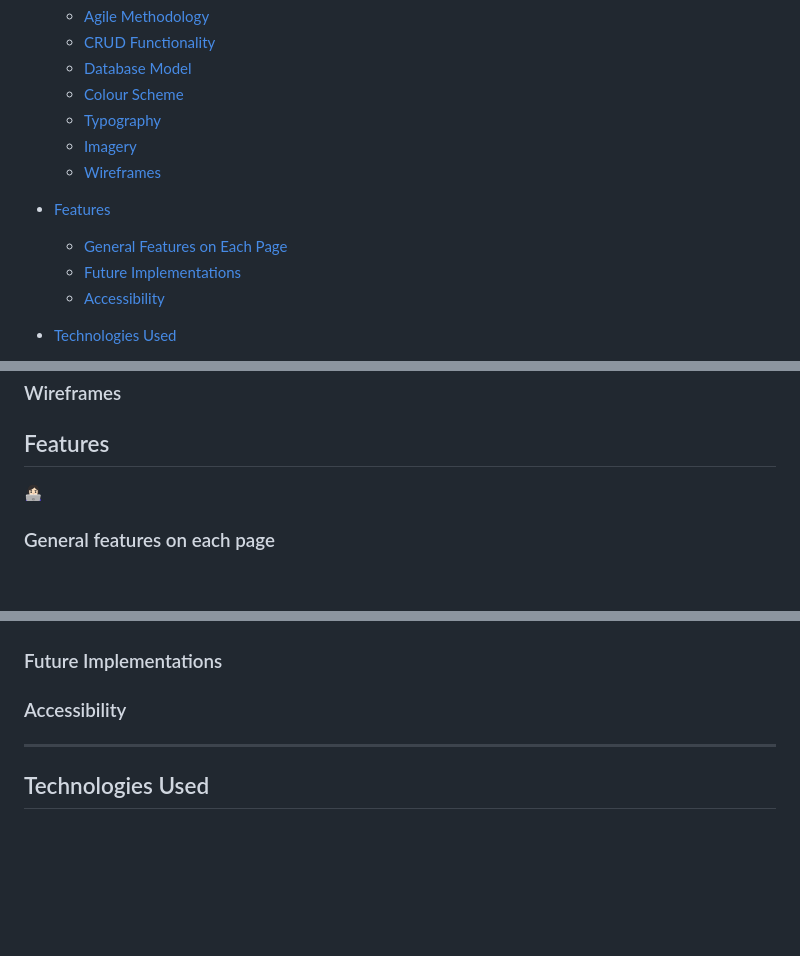
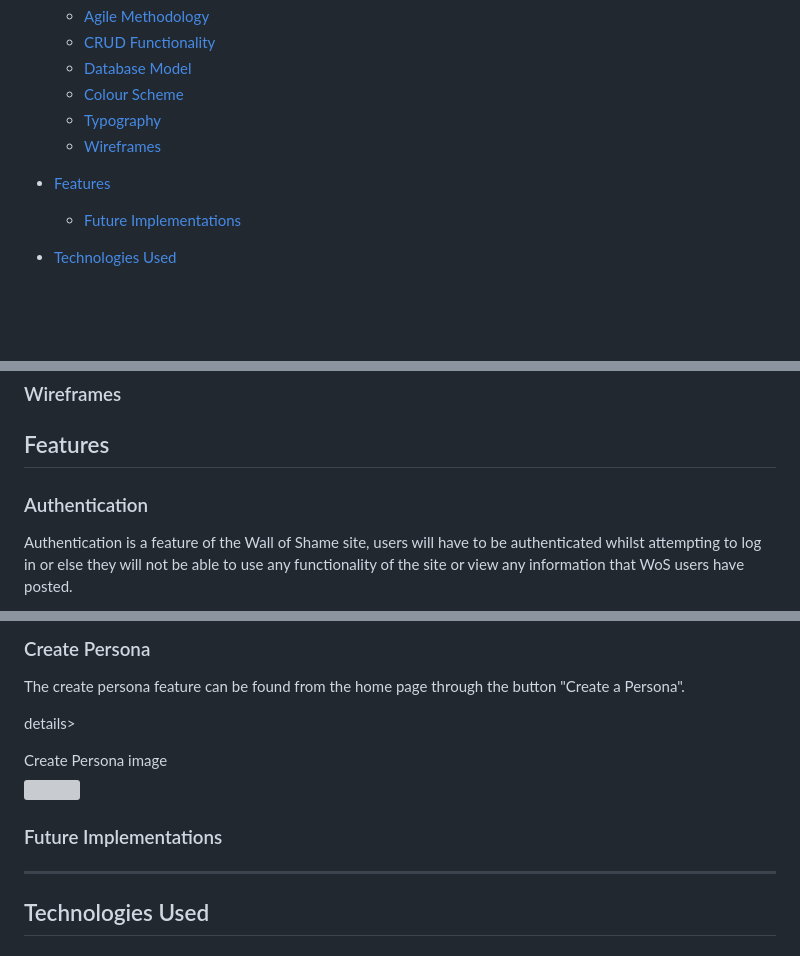
Before and after one commit to bakrydiarra/Wall_of-Shame, a Markdown page: README.md, 3 parts joined by grey strips. Drawn GitHub-style; blank space fills up the shorter version; grey boxes are pictures that could not be loaded.

Commit message:
Update: section features README.md

```diff
--- a/README.md
+++ b/README.md
@@ -40,13 +40,11 @@ Better than laugh than cry.
   * [Database Model](#database-model)
   * [Colour Scheme](#colour-scheme)
   * [Typography](#typography)
-  * [Imagery](#imagery)
   * [Wireframes](#wireframes)
 
 * [Features](#features)
-  * [General Features on Each Page](#general-features-on-each-page)
   * [Future Implementations](#future-implementations)
-  * [Accessibility](#accessibility)
+
 
 * [Technologies Used](#technologies-used)
   * [Languages Used](#languages-used)
@@ -275,7 +273,7 @@ The Contact Class represents a contact message from the user to the admin in ord
 
 ## Features
 
-👩🏻‍💻
+### Authentication
 
-### General features on each page
+Authentication is a feature of the Wall of Shame site, users will have to be authenticated whilst attempting to log in or else they will not be able to use any functionality of the site or view any information that WoS users have posted.
 
@@ -282,10 +284,15 @@ The Contact Class represents a contact message from the user to the admin in ord
 
+### Create Persona
+
+The create persona feature can be found from the home page through the button "Create a Persona".
+
+details>
+<summary>Create Persona image</summary>
+<img src="">
+</details>
 
 ### Future Implementations
 
-
-
-### Accessibility
 
 
 
```
Also changed, not shown: other parts of README.md (+4 -0 lines).
